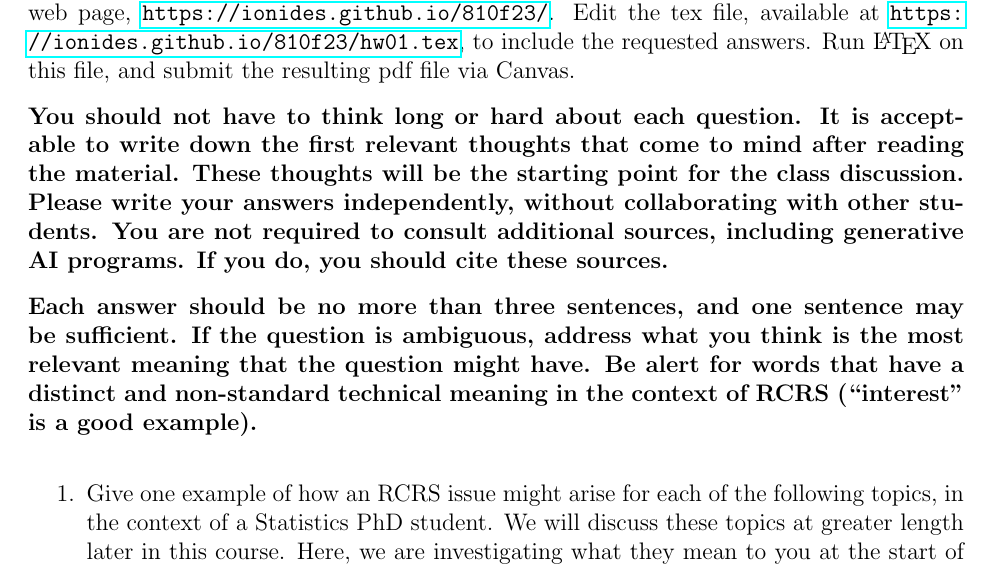
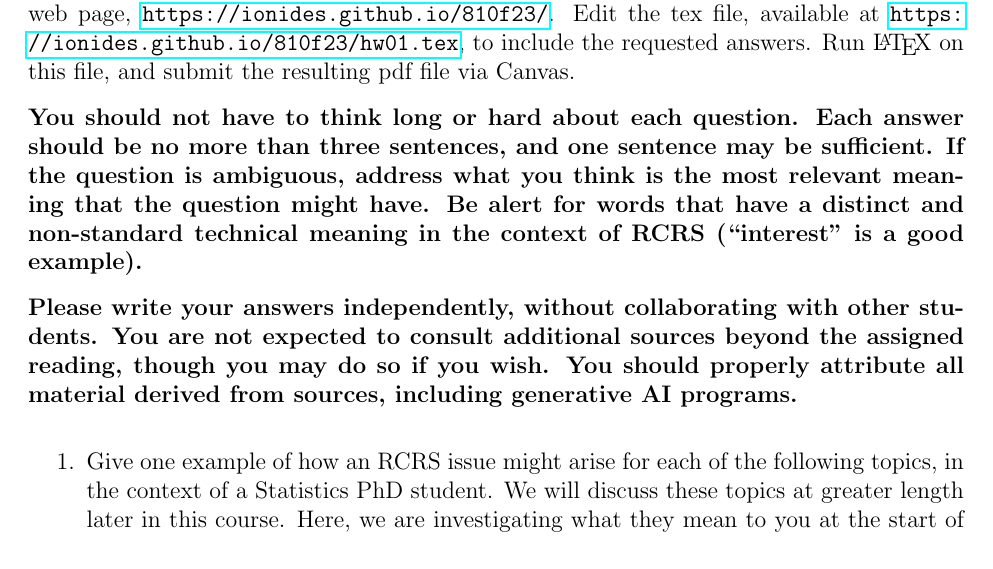
Before and after one commit to ionides/810f23, a LaTeX problem sheet (hw01.tex): part of page 1 of 4, cut so that both start at the same text. Compiled offline with pdfLaTeX.

Commit message:
hw1 edits

```diff
--- a/hw01.tex
+++ b/hw01.tex
@@ -11,9 +11,9 @@ Why are we discussing it?
 
 Read pages 1--3 of {\em On Being a Scientist}, which is freely available from a link on the course web page, \url{https://ionides.github.io/810f23/}. Edit the tex file, available at \url{https://ionides.github.io/810f23/hw01.tex}, to include the requested answers. Run {\LaTeX} on this file, and submit the resulting pdf file via Canvas.
 
-{\bf You should not have to think long or hard about each question. It is acceptable to write down the first relevant thoughts that come to mind after reading the material. These thoughts will be the starting point for the class discussion. Please write your answers independently, without collaborating with other students. You are not required to consult additional sources, including generative AI programs. If you do, you should cite these sources.
+{\bf You should not have to think long or hard about each question. Each answer should be no more than three sentences, and one sentence may be sufficient. If the question is ambiguous, address what you think is the most relevant meaning that the question might have. Be alert for words that have a distinct and non-standard technical meaning in the context of RCRS (``interest'' is a good example).
 
-Each answer should be no more than three sentences, and one sentence may be sufficient. If the question is ambiguous, address what you think is the most relevant meaning that the question might have. Be alert for words that have a distinct and non-standard technical meaning in the context of RCRS (``interest'' is a good example).
+  Please write your answers independently, without collaborating with other students. You are not expected to consult additional sources beyond the assigned reading, though you may do so if you wish. You should properly attribute all material derived from sources, including generative AI programs.
 
 }
 
```
Also changed, not shown: hw01.pdf.
